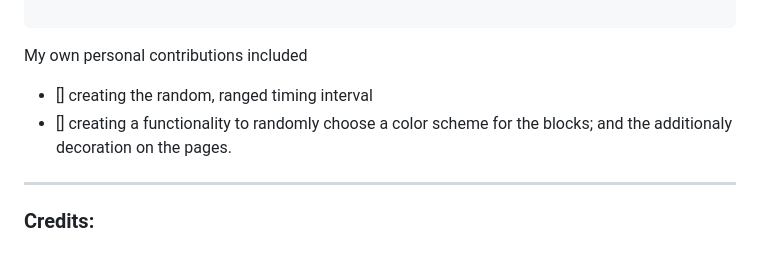
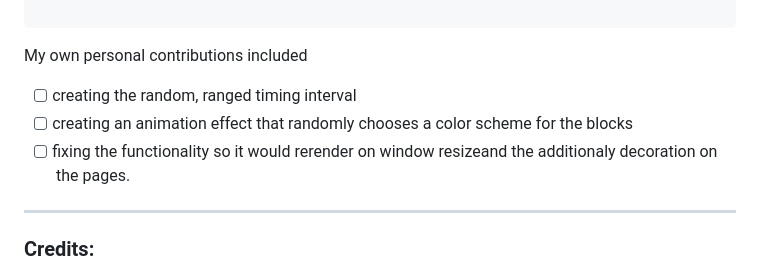
Before and after one commit to trrapp12/groovy-blocks, a Markdown page: README.md, the part around the change. GitHub-like rendering.

```diff
--- a/README.md
+++ b/README.md
@@ -78,8 +78,9 @@ My thought was to create a delay with `(Math.floor(Math.random() * 2) + 1 * maxD
 
 My own personal contributions included
 
-- [] creating the random, ranged timing interval
-- [] creating a functionality to randomly choose a color scheme for the blocks; and the additionaly decoration on the pages.
+- [ ] creating the random, ranged timing interval
+- [ ] creating an animation effect that randomly chooses a color scheme for the blocks
+- [ ] fixing the functionality so it would rerender on window resizeand the additionaly decoration on the pages.
 
 ---
 
```
